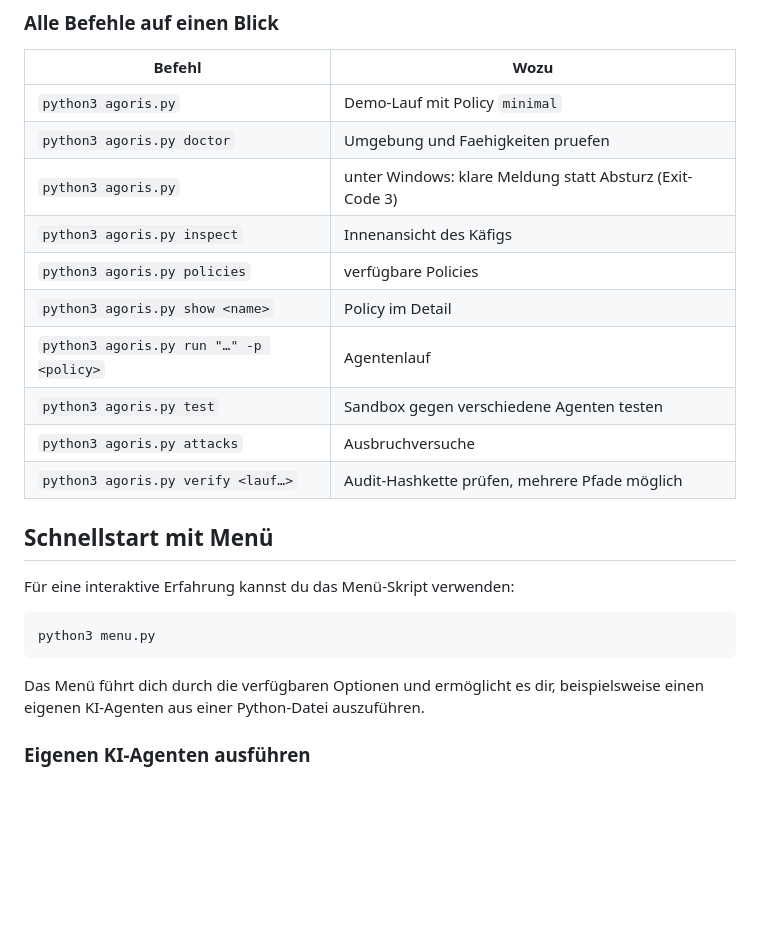
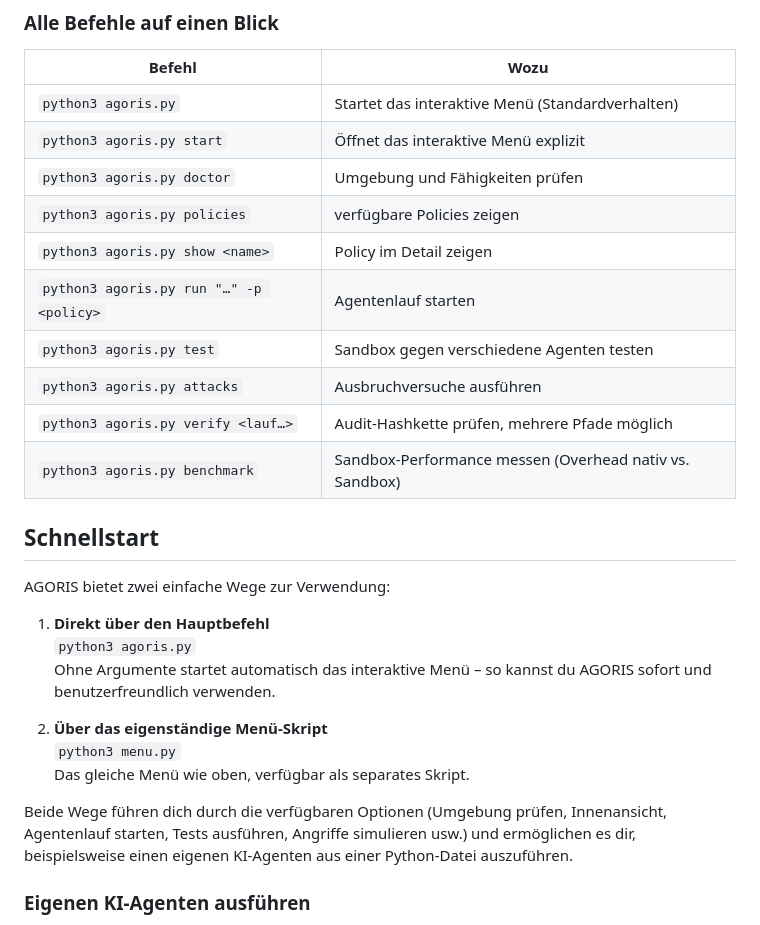
Before and after one commit to noahkafemann/ai-agent-security, a Markdown page: README.md, the part around the change. Rendered like a GitHub page; blank space fills up the shorter version.

Commit message:
Update README to reflect default menu start and clarify usage

````diff
--- a/README.md
+++ b/README.md
@@ -939,26 +939,30 @@ gegen `docs/*.md` und schlägt fehl — mit dem Text, der weiterhilft.
 
 | Befehl | Wozu |
 |---|---|
-| `python3 agoris.py` | Demo-Lauf mit Policy `minimal` |
-| `python3 agoris.py doctor` | Umgebung und Faehigkeiten pruefen |
-| `python3 agoris.py` | unter Windows: klare Meldung statt Absturz (Exit-Code 3) |
-| `python3 agoris.py inspect` | Innenansicht des Käfigs |
-| `python3 agoris.py policies` | verfügbare Policies |
-| `python3 agoris.py show <name>` | Policy im Detail |
-| `python3 agoris.py run "…" -p <policy>` | Agentenlauf |
+| `python3 agoris.py` | Startet das interaktive Menü (Standardverhalten) |
+| `python3 agoris.py start` | Öffnet das interaktive Menü explizit |
+| `python3 agoris.py doctor` | Umgebung und Fähigkeiten prüfen |
+| `python3 agoris.py policies` | verfügbare Policies zeigen |
+| `python3 agoris.py show <name>` | Policy im Detail zeigen |
+| `python3 agoris.py run "…" -p <policy>` | Agentenlauf starten |
 | `python3 agoris.py test` | Sandbox gegen verschiedene Agenten testen |
-| `python3 agoris.py attacks` | Ausbruchversuche |
+| `python3 agoris.py attacks` | Ausbruchversuche ausführen |
 | `python3 agoris.py verify <lauf…>` | Audit-Hashkette prüfen, mehrere Pfade möglich |
+| `python3 agoris.py benchmark` | Sandbox-Performance messen (Overhead nativ vs. Sandbox) |
 
-## Schnellstart mit Menü
+## Schnellstart
 
-Für eine interaktive Erfahrung kannst du das Menü-Skript verwenden:
+AGORIS bietet zwei einfache Wege zur Verwendung:
 
-```bash
-python3 menu.py
-```
+1. **Direkt über den Hauptbefehl**
+   `python3 agoris.py`
+   Ohne Argumente startet automatisch das interaktive Menü – so kannst du AGORIS sofort und benutzerfreundlich verwenden.
 
-Das Menü führt dich durch die verfügbaren Optionen und ermöglicht es dir, beispielsweise einen eigenen KI-Agenten aus einer Python-Datei auszuführen.
+2. **Über das eigenständige Menü-Skript**
+   `python3 menu.py`
+   Das gleiche Menü wie oben, verfügbar als separates Skript.
+
+Beide Wege führen dich durch die verfügbaren Optionen (Umgebung prüfen, Innenansicht, Agentenlauf starten, Tests ausführen, Angriffe simulieren usw.) und ermöglichen es dir, beispielsweise einen eigenen KI-Agenten aus einer Python-Datei auszuführen.
 
 ### Eigenen KI-Agenten ausführen
 
````
